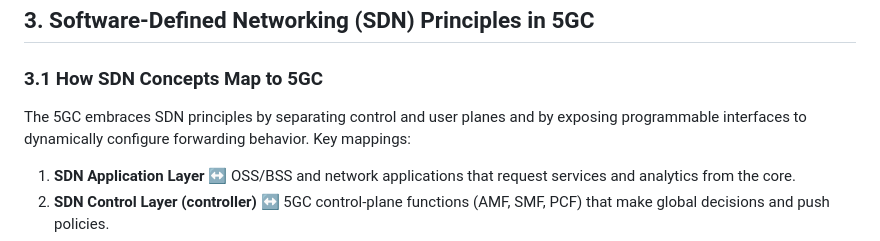
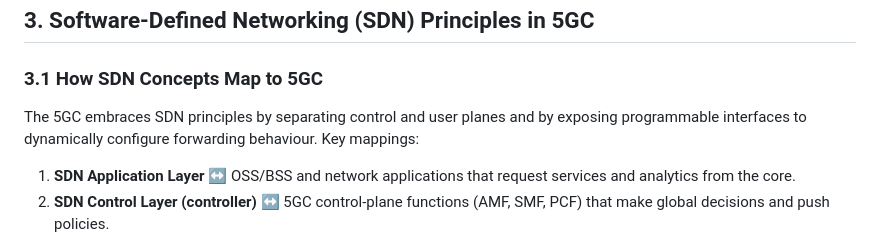
Before and after one commit to virtual-labs/exp-deployments-basic-core-dei, a Markdown page: experiment/theory.md, the part around the change. Drawn GitHub-style.

```diff
--- a/experiment/theory.md
+++ b/experiment/theory.md
@@ -27,7 +27,7 @@ The UPF implements the user/data plane for 5GC: high-performance packet forwardi
 
 ### 3.1 How SDN Concepts Map to 5GC
 
-The 5GC embraces SDN principles by separating control and user planes and by exposing programmable interfaces to dynamically configure forwarding behavior. Key mappings:
+The 5GC embraces SDN principles by separating control and user planes and by exposing programmable interfaces to dynamically configure forwarding behaviour. Key mappings:
 
 <ol type="a"> <li><b>SDN Application Layer</b> ↔ OSS/BSS and network applications that request services and analytics from the core.</li> <li><b>SDN Control Layer (controller)</b> ↔ 5GC control-plane functions (AMF, SMF, PCF) that make global decisions and push policies.</li> <li><b>SDN Infrastructure Layer</b> ↔ UPF and RAN elements that execute forwarding rules and enforce QoS.</li> </ol>
 
```
Also changed, not shown: experiment/procedure.md (+1 -1 lines), experiment/images/prd6.png, experiment/images/prd8.png, 6 other files.
